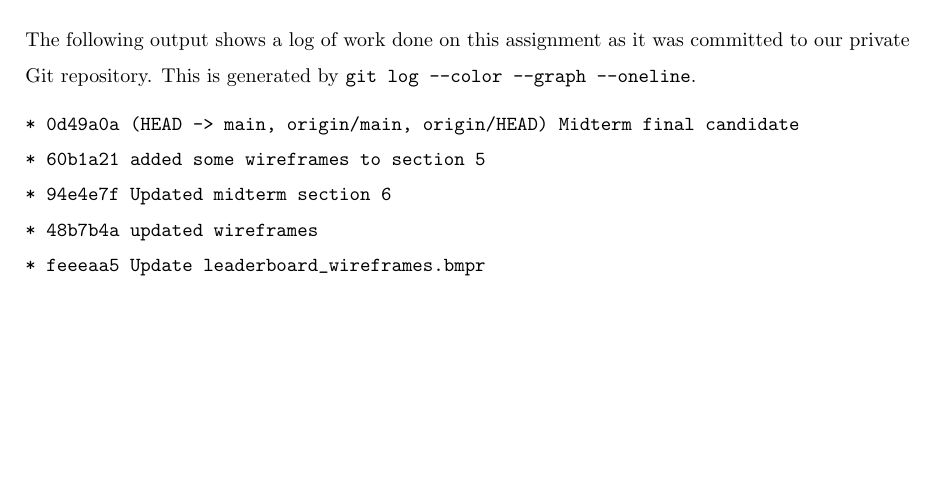
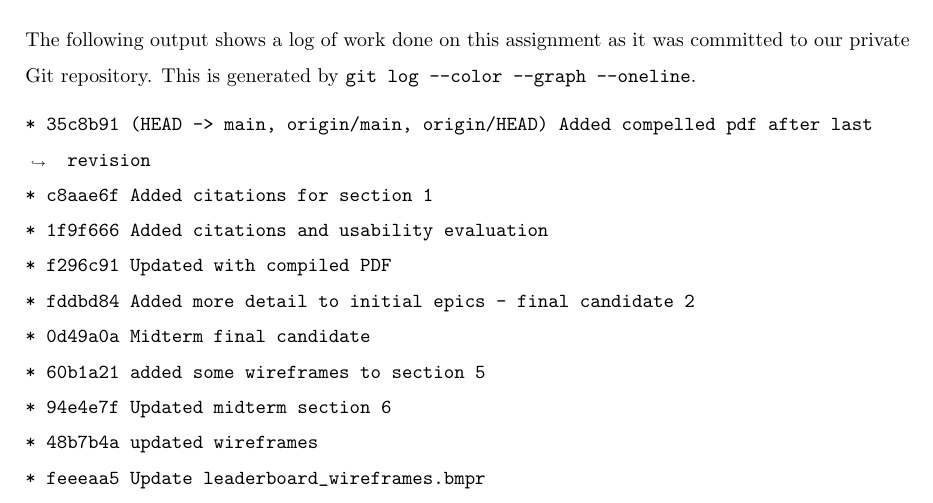
Before and after one commit to grade-leaderboard/uol-agile-group-project, a LaTeX document (midterm/main.tex): part of page 32 of 33, cut so that both start at the same text, the shorter picture padded with empty space. Compiled offline with pdfLaTeX.

Commit message:
Final version midterm

```diff
--- a/midterm/main.tex
+++ b/midterm/main.tex
@@ -756,7 +756,12 @@ Further research, design, implementation and launch will be constantly assessed
 The following output shows a log of work done on this assignment as it was committed to our private Git repository. This is generated by \texttt{git log --color --graph --oneline}.
 
 \begin{minted}[breaklines]{text}
-* 0d49a0a (HEAD -> main, origin/main, origin/HEAD) Midterm final candidate
+* 35c8b91 (HEAD -> main, origin/main, origin/HEAD) Added compelled pdf after last revision
+* c8aae6f Added citations for section 1
+* 1f9f666 Added citations and usability evaluation
+* f296c91 Updated with compiled PDF
+* fddbd84 Added more detail to initial epics - final candidate 2
+* 0d49a0a Midterm final candidate
 * 60b1a21 added some wireframes to section 5
 * 94e4e7f Updated midterm section 6
 * 48b7b4a updated wireframes
```
Also changed, not shown: midterm/main.pdf.
